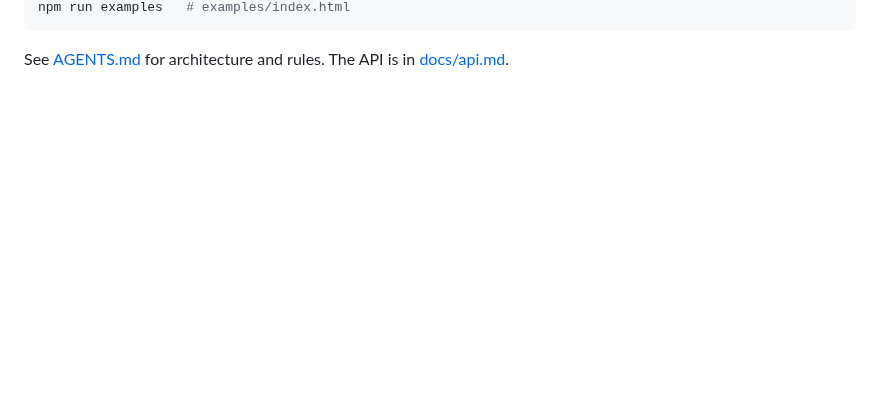
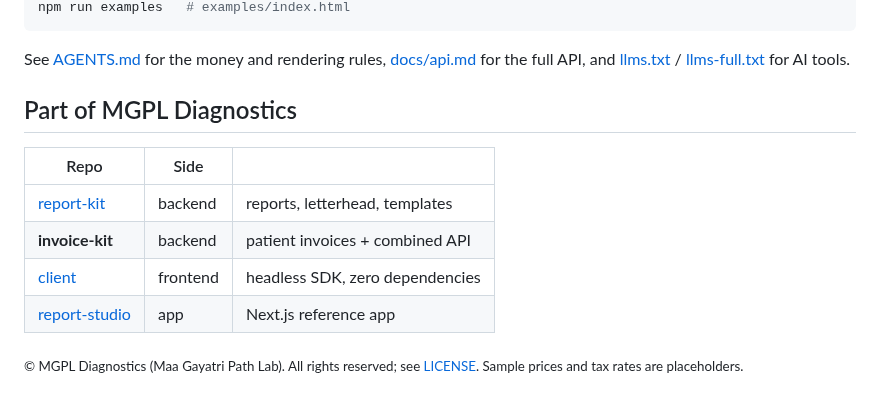
Before and after one commit to mgpl-diagnostics/invoice-kit, a Markdown page: README.md, the part around one of its changes. GitHub-like rendering; blank space fills up the shorter version.

````diff
--- a/README.md
+++ b/README.md
@@ -94,4 +139,16 @@ npm run smoke      # arithmetic checks + every sample as HTML & PDF (values veri
 npm run examples   # examples/index.html
 ```
 
-See [AGENTS.md](AGENTS.md) for architecture and rules. The API is in [docs/api.md](docs/api.md).
+See [AGENTS.md](AGENTS.md) for the money and rendering rules, [docs/api.md](docs/api.md) for the full API,
+and [llms.txt](llms.txt) / [llms-full.txt](llms-full.txt) for AI tools.
+
+## Part of MGPL Diagnostics
+
+| Repo | Side | |
+|---|---|---|
+| [report-kit](https://github.com/mgpl-diagnostics/report-kit) | backend | reports, letterhead, templates |
+| **invoice-kit** | backend | patient invoices + combined API |
+| [client](https://github.com/mgpl-diagnostics/client) | frontend | headless SDK, zero dependencies |
+| [report-studio](https://github.com/mgpl-diagnostics/report-studio) | app | Next.js reference app |
+
+<sub>© MGPL Diagnostics (Maa Gayatri Path Lab). All rights reserved; see [LICENSE](LICENSE). Sample prices and tax rates are placeholders.</sub>
````
Also changed, not shown: other parts of README.md (+101 -56 lines), AGENTS.md (+27 -13 lines), docs/api.md (+52 -29 lines), docs/images/invoice-discount.png (added), docs/images/invoice-gst.png (added), 4 other files.
